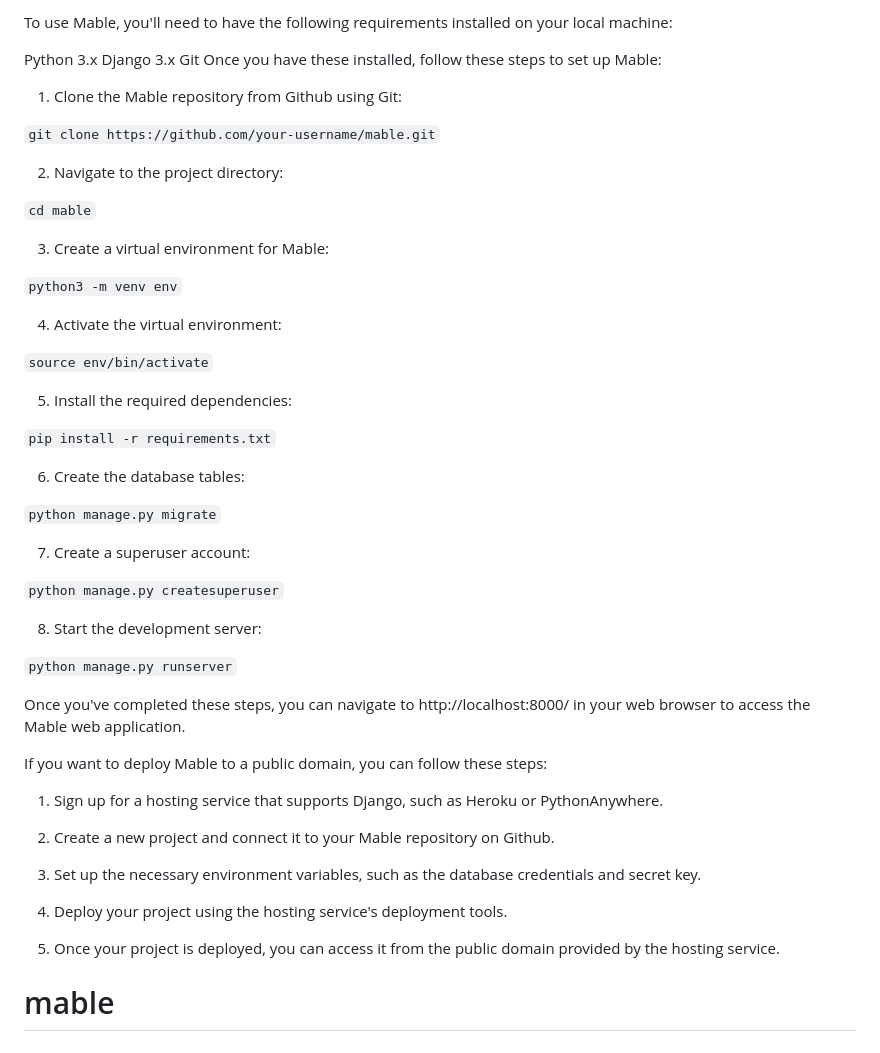
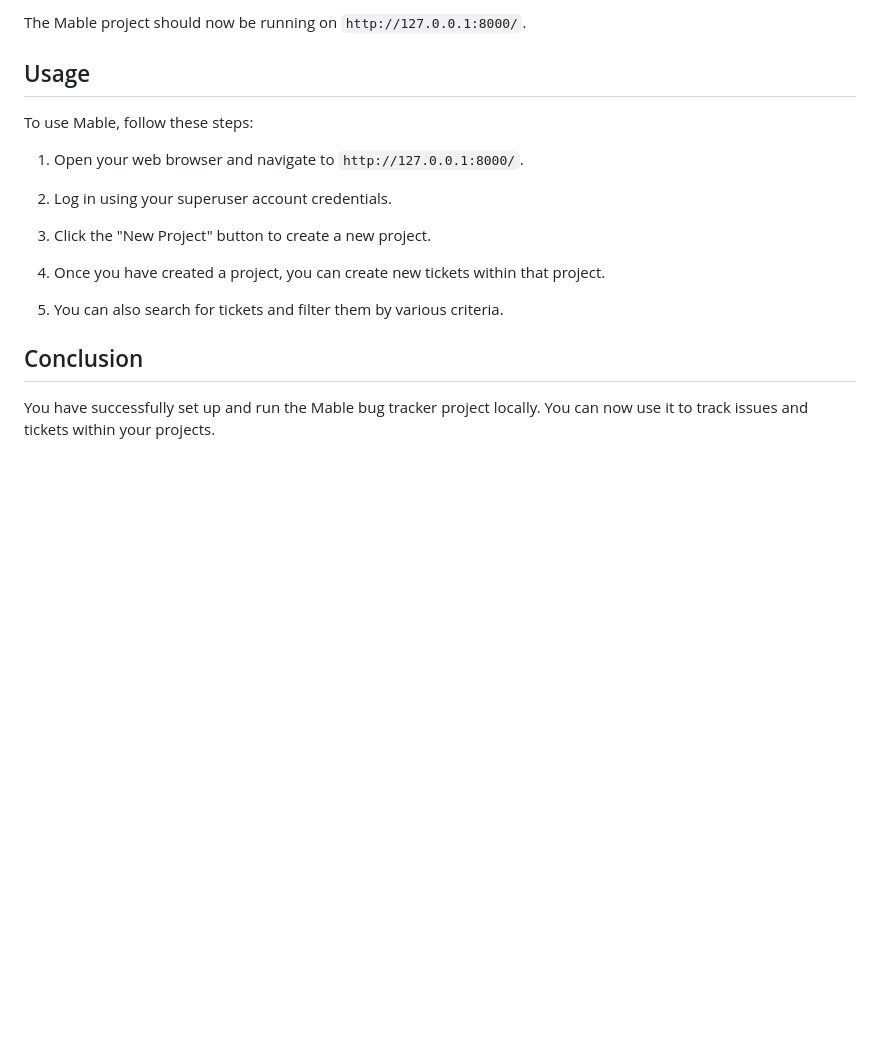
Before and after one commit to Mdaw11/mable, a Markdown page: README.md, the part around the change printed below. Drawn GitHub-style; blank space fills up the shorter version.

````diff
--- a/README.md
+++ b/README.md
@@ -21,55 +63,21 @@ Overall, Mable is a user-friendly and efficient bug tracker web application that
 
 
-To use Mable, you'll need to have the following requirements installed on your local machine:
+The Mable project should now be running on `http://127.0.0.1:8000/`.
 
-Python 3.x
-Django 3.x
-Git
-Once you have these installed, follow these steps to set up Mable:
+## Usage
 
-1. Clone the Mable repository from Github using Git:
+To use Mable, follow these steps:
 
-```git clone https://github.com/your-username/mable.git```
+1. Open your web browser and navigate to `http://127.0.0.1:8000/`.
 
-2. Navigate to the project directory:
+2. Log in using your superuser account credentials.
 
-```cd mable```
+3. Click the "New Project" button to create a new project.
 
-3. Create a virtual environment for Mable:
+4. Once you have created a project, you can create new tickets within that project.
 
-```python3 -m venv env```
+5. You can also search for tickets and filter them by various criteria.
 
-4. Activate the virtual environment:
+## Conclusion
 
-```source env/bin/activate```
-
-5. Install the required dependencies:
-
-```pip install -r requirements.txt```
-
-6. Create the database tables:
-
-```python manage.py migrate```
-
-7. Create a superuser account:
-
-```python manage.py createsuperuser```
-
-8. Start the development server:
-
-```python manage.py runserver```
-
-Once you've completed these steps, you can navigate to http://localhost:8000/ in your web browser to access the Mable web application.
-
-If you want to deploy Mable to a public domain, you can follow these steps:
-
-1. Sign up for a hosting service that supports Django, such as Heroku or PythonAnywhere.
-
-2. Create a new project and connect it to your Mable repository on Github.
-
-3. Set up the necessary environment variables, such as the database credentials and secret key.
-
-4. Deploy your project using the hosting service's deployment tools.
-
-5. Once your project is deployed, you can access it from the public domain provided by the hosting service.
-# mable
+You have successfully set up and run the Mable bug tracker project locally. You can now use it to track issues and tickets within your projects.
````
Also changed, not shown: other parts of README.md (+55 -13 lines).
